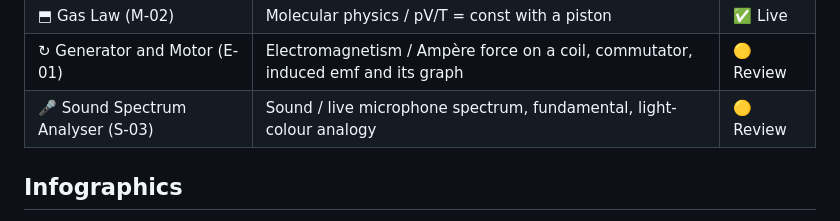
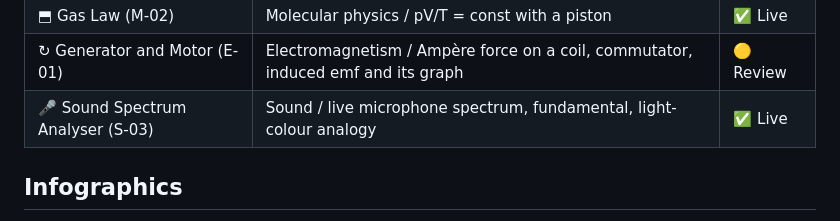
Before and after one commit to ans-sta/fiz-sim, a Markdown page: README.md, the part around the change. GitHub-like rendering.

```diff
--- a/README.md
+++ b/README.md
@@ -22,7 +22,7 @@ Interactive HTML5 physics simulations for Waldorf education (grades 10–12).
 | ∿ Brownian Motion (M-01)   | Molecular physics / a dust particle among molecules | ✅ Live |
 | ⬒ Gas Law (M-02)           | Molecular physics / pV/T = const with a piston | ✅ Live |
 | ↻ Generator and Motor (E-01) | Electromagnetism / Ampère force on a coil, commutator, induced emf and its graph | 🟡 Review |
-| 🎤 Sound Spectrum Analyser (S-03) | Sound / live microphone spectrum, fundamental, light-colour analogy | 🟡 Review |
+| 🎤 Sound Spectrum Analyser (S-03) | Sound / live microphone spectrum, fundamental, light-colour analogy | ✅ Live |
 
 ## Infographics
 
```
Also changed, not shown: docs/plans/2026-11-01-skanas-spektrs.md (+1 -1 lines).
